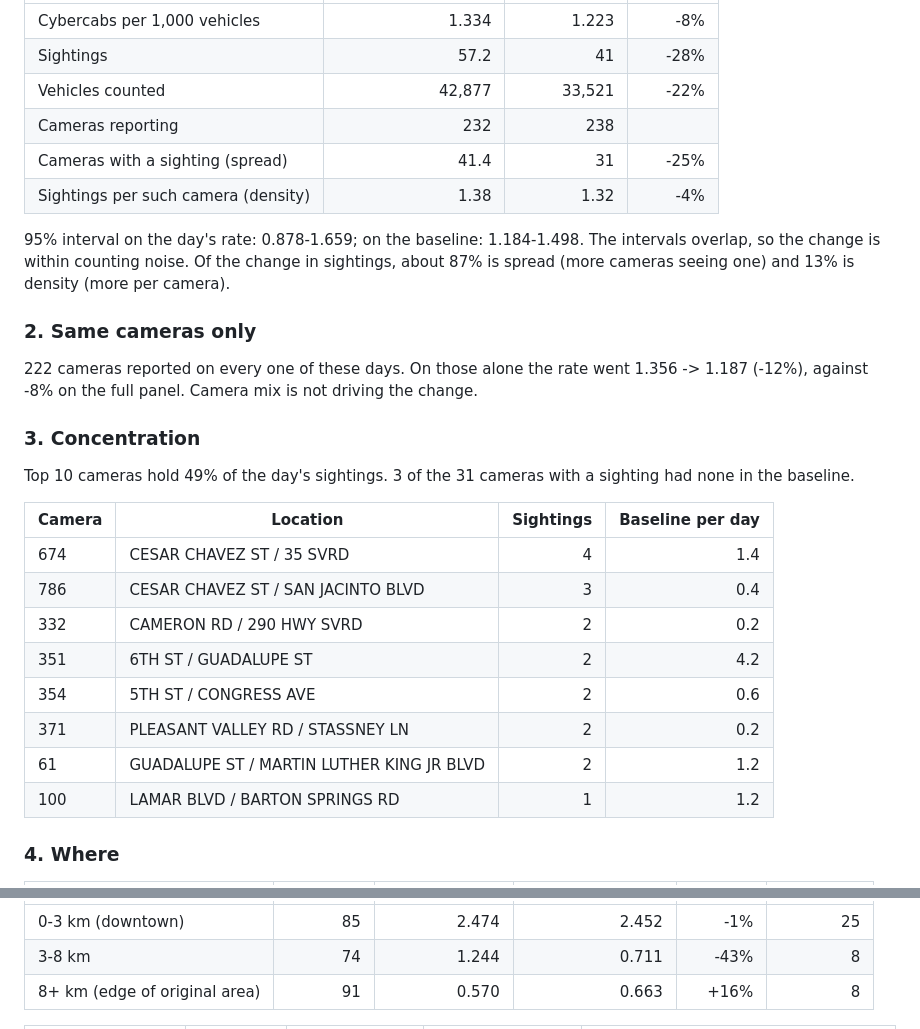
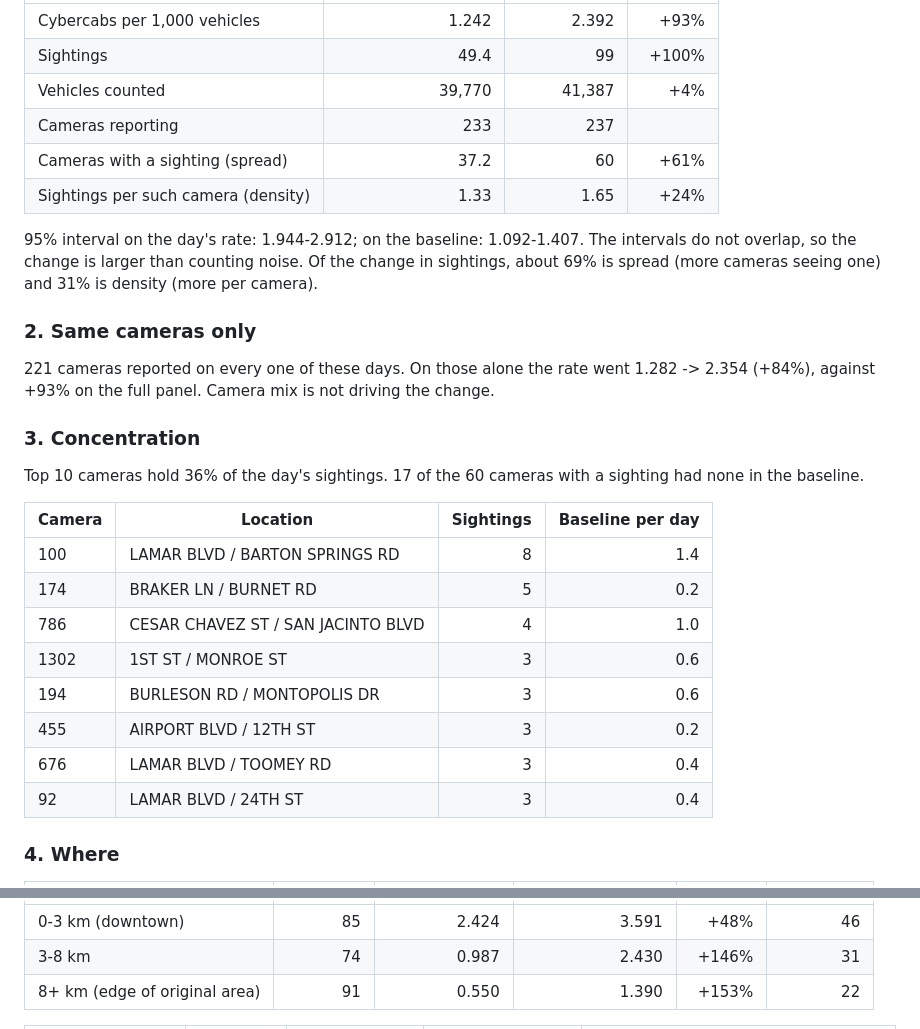
Before and after one commit to itochang123-create/cybercab-tracker, a Markdown page: LATEST.md, 2 parts joined by grey strips. Rendered like a GitHub page.

```diff
--- a/LATEST.md
+++ b/LATEST.md
@@ -34,32 +34,32 @@ Baseline = previous 5 weekdays (2026-11-16 to 2026-11-20). Counts are parked-car
 | --- | ---: | ---: | ---: |
-| Cybercabs per 1,000 vehicles | 1.334 | 1.223 | -8% |
-| Sightings | 57.2 | 41 | -28% |
-| Vehicles counted | 42,877 | 33,521 | -22% |
-| Cameras reporting | 232 | 238 | |
-| Cameras with a sighting (spread) | 41.4 | 31 | -25% |
-| Sightings per such camera (density) | 1.38 | 1.32 | -4% |
+| Cybercabs per 1,000 vehicles | 1.242 | 2.392 | +93% |
+| Sightings | 49.4 | 99 | +100% |
+| Vehicles counted | 39,770 | 41,387 | +4% |
+| Cameras reporting | 233 | 237 | |
+| Cameras with a sighting (spread) | 37.2 | 60 | +61% |
+| Sightings per such camera (density) | 1.33 | 1.65 | +24% |
 
-95% interval on the day's rate: 0.878-1.659; on the baseline: 1.184-1.498. The intervals overlap, so the change is within counting noise.
-Of the change in sightings, about 87% is spread (more cameras seeing one) and 13% is density (more per camera).
+95% interval on the day's rate: 1.944-2.912; on the baseline: 1.092-1.407. The intervals do not overlap, so the change is larger than counting noise.
+Of the change in sightings, about 69% is spread (more cameras seeing one) and 31% is density (more per camera).
 
 ### 2. Same cameras only
 
-222 cameras reported on every one of these days. On those alone the rate went 1.356 -> 1.187 (-12%), against -8% on the full panel. Camera mix is not driving the change.
+221 cameras reported on every one of these days. On those alone the rate went 1.282 -> 2.354 (+84%), against +93% on the full panel. Camera mix is not driving the change.
 
 ### 3. Concentration
 
-Top 10 cameras hold 49% of the day's sightings. 3 of the 31 cameras with a sighting had none in the baseline.
+Top 10 cameras hold 36% of the day's sightings. 17 of the 60 cameras with a sighting had none in the baseline.
 
 | Camera | Location | Sightings | Baseline per day |
 | --- | --- | ---: | ---: |
-| 674 | CESAR CHAVEZ ST / 35 SVRD | 4 | 1.4 |
-| 786 | CESAR CHAVEZ ST / SAN JACINTO BLVD | 3 | 0.4 |
-| 332 | CAMERON RD / 290 HWY SVRD | 2 | 0.2 |
-| 351 | 6TH ST / GUADALUPE ST | 2 | 4.2 |
-| 354 | 5TH ST / CONGRESS AVE | 2 | 0.6 |
-| 371 | PLEASANT VALLEY RD / STASSNEY LN | 2 | 0.2 |
-| 61 | GUADALUPE ST / MARTIN LUTHER KING JR BLVD | 2 | 1.2 |
-| 100 | LAMAR BLVD / BARTON SPRINGS RD | 1 | 1.2 |
+| 100 | LAMAR BLVD / BARTON SPRINGS RD | 8 | 1.4 |
+| 174 | BRAKER LN / BURNET RD | 5 | 0.2 |
+| 786 | CESAR CHAVEZ ST / SAN JACINTO BLVD | 4 | 1.0 |
+| 1302 | 1ST ST / MONROE ST | 3 | 0.6 |
+| 194 | BURLESON RD / MONTOPOLIS DR | 3 | 0.6 |
+| 455 | AIRPORT BLVD / 12TH ST | 3 | 0.2 |
+| 676 | LAMAR BLVD / TOOMEY RD | 3 | 0.4 |
+| 92 | LAMAR BLVD / 24TH ST | 3 | 0.4 |
 
 ### 4. Where
 
@@ -67,5 +67,5 @@ Top 10 cameras hold 49% of the day's sightings. 3 of the 31 cameras with a sight
 | --- | ---: | ---: | ---: | ---: | ---: |
-| 0-3 km (downtown) | 85 | 2.474 | 2.452 | -1% | 25 |
-| 3-8 km | 74 | 1.244 | 0.711 | -43% | 8 |
-| 8+ km (edge of original area) | 91 | 0.570 | 0.663 | +16% | 8 |
+| 0-3 km (downtown) | 85 | 2.424 | 3.591 | +48% | 46 |
+| 3-8 km | 74 | 0.987 | 2.430 | +146% | 31 |
+| 8+ km (edge of original area) | 91 | 0.550 | 1.390 | +153% | 22 |
 
```
Also changed, not shown: other parts of LATEST.md (+30 -30 lines), reports/digest_2026-11-24.md (added, +100 -0 lines), reports/extras_2026-11-24.md (added, +68 -0 lines), charts/peak_monitor.png, 11 other files.
